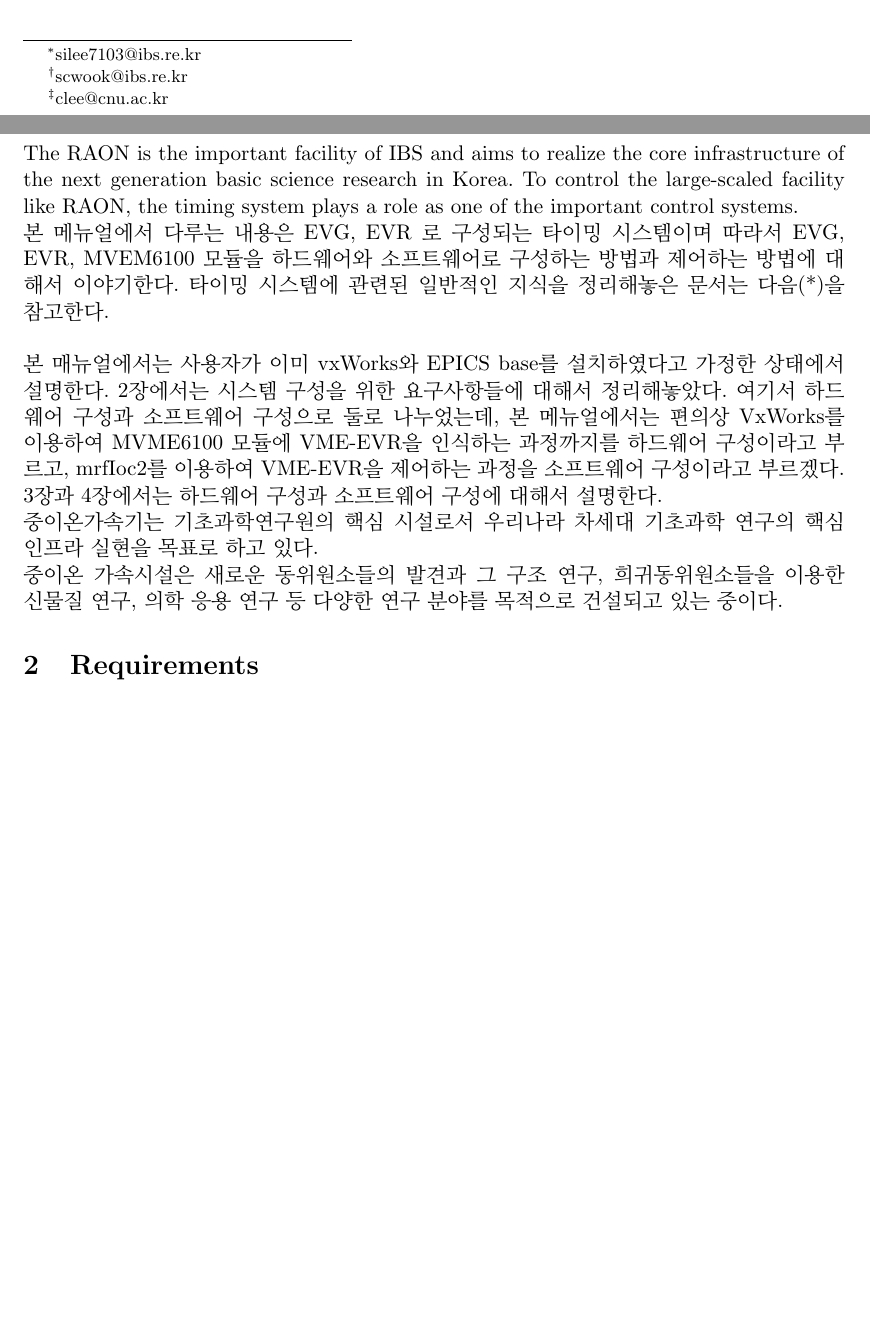
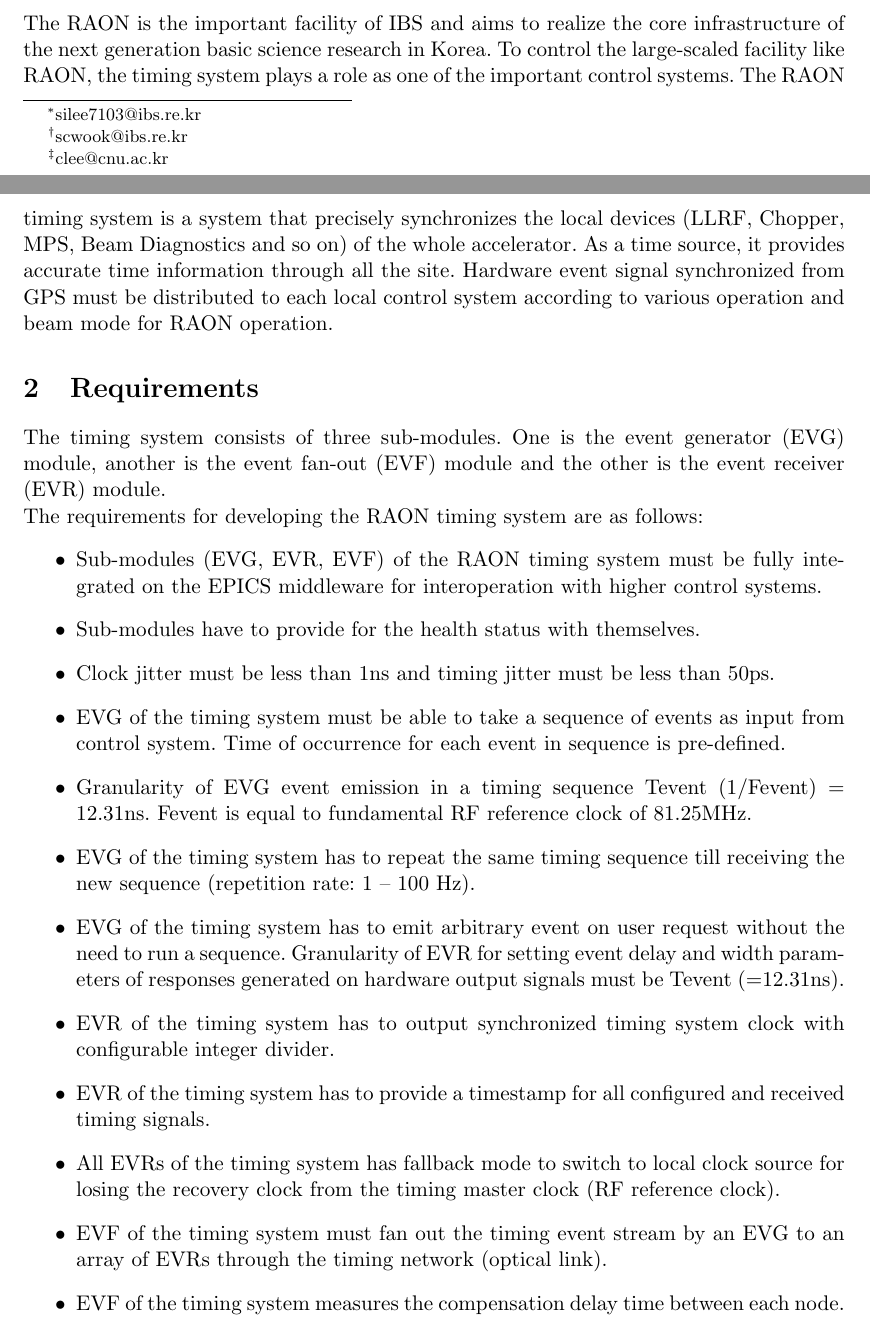
Before and after one commit to Sangil-Lee/Document, a LaTeX paper (TechNote/tech_raon_timing_system/tech_raon_timeing_system.tex): two parts of pages 1 and 2 of 22 before the commit and two parts of pages 1 and 2 of 23 after it, joined at a grey line, cut so that both start at the same text, the shorter picture padded with empty space. Compiled offline with pdfLaTeX.

Commit message:
Adding Requirements

```diff
--- a/TechNote/tech_raon_timing_system/tech_raon_timeing_system.tex
+++ b/TechNote/tech_raon_timing_system/tech_raon_timeing_system.tex
@@ -15,6 +15,10 @@
 \setlength{\hoffset}{-40pt}
 
 \parindent0em
+
+\newcommand\SEC[1]{\textbf{\uppercase{#1}}}
+
+
 \begin{document}
 
 \title{
@@ -44,27 +43,32 @@
 \section{Introduction}
-The RAON is the important facility of IBS and aims to realize the core infrastructure of the next generation basic science research in Korea. To control the large-scaled facility like RAON, the timing system plays a role as one of the important control systems.
+The RAON is the important facility of IBS and aims to realize the core infrastructure of the next generation basic science research in Korea. To control the large-scaled facility like RAON, the timing system plays a role as one of the important control systems. The RAON timing system is a system that precisely synchronizes the local devices (LLRF, Chopper, MPS, Beam Diagnostics and so on) of the whole accelerator.
+As a time source, it provides accurate time information through all the site.
+Hardware event signal synchronized from GPS must be distributed to each local control system according to various operation and beam mode for RAON operation.
 
 
-본 메뉴얼에서 다루는 내용은 EVG, EVR 로 구성되는 타이밍 시스템이며 따라서
-EVG, EVR, MVEM6100 모듈을 하드웨어와 소프트웨어로 구성하는 방법과 제어하는 방법에 대해서 이야기한다.
-타이밍 시스템에 관련된 일반적인 지식을 정리해놓은 문서는 다음(*)을 참고한다.
-\\
 
-본 매뉴얼에서는 사용자가 이미 vxWorks와 EPICS base를 설치하였다고 가정한 상태에서 설명한다.
-2장에서는 시스템 구성을 위한 요구사항들에 대해서 정리해놓았다.
-여기서 하드웨어 구성과 소프트웨어 구성으로 둘로 나누었는데,
-본 메뉴얼에서는 편의상 VxWorks를 이용하여 MVME6100 모듈에 VME-EVR을 인식하는 과정까지를 하드웨어 구성이라고 부르고,
-mrfIoc2를 이용하여 VME-EVR을 제어하는 과정을 소프트웨어 구성이라고 부르겠다.
-3장과 4장에서는 하드웨어 구성과 소프트웨어 구성에 대해서 설명한다.
-%5장에서는 타이밍 시스템 데모를 시연하는 구성 방법에 대해서 설명을 하고자 한다.
+\section{Requirements}
 
-중이온가속기는 기초과학연구원의 핵심 시설로서 우리나라 차세대 기초과학 연구의 핵심 인프라 실현을 목표로 하고 있다.
+The timing system consists of three sub-modules. One is the event generator (EVG) module, another is the event fan-out (EVF) module and the other is the event receiver (EVR) module.\newline
+The requirements for developing the RAON timing system are as follows:
+\begin{itemize}
+	\item Sub-modules (EVG, EVR, EVF) of the RAON timing system must be fully integrated on the EPICS middleware for interoperation with higher control systems.
+	\item Sub-modules have to provide for the health status with themselves.
+	\item Clock jitter must be less than 1ns and timing jitter must be less than 50ps.
+	\item EVG of the timing system must be able to take a sequence of events as input from control system. Time of occurrence for each event in sequence is pre-defined.
+	\item Granularity of EVG event emission in a timing sequence Tevent (1/Fevent) = 12.31ns. Fevent is equal to fundamental RF reference clock of 81.25MHz.
+	\item EVG of the timing system has to repeat the same timing sequence till receiving the new sequence (repetition rate: 1 – 100 Hz).
+	\item EVG of the timing system has to emit arbitrary event on user request without the need to run a sequence.
+	Granularity of EVR for setting event delay and width parameters of responses generated on hardware output signals must be Tevent (=12.31ns).
+	\item EVR of the timing system has to output synchronized timing system clock with configurable integer divider.
+	\item EVR of the timing system has to provide a timestamp for all configured and received timing signals.
+	\item All EVRs of the timing system has fallback mode to switch to local clock source for losing the recovery clock from the timing master clock (RF reference clock).
+	\item EVF of the timing system must fan out the timing event stream by an EVG to an array of EVRs through the timing network (optical link).
+	\item EVF of the timing system measures the compensation delay time between each node.
+\end{itemize}
 
 
-중이온 가속시설은 새로운 동위원소들의 발견과
- 그 구조 연구, 희귀동위원소들을 이용한 신물질 연구, 의학 응용 연구 등 다양한 연구 분야를 목적으로 건설되고 있는 중이다.
-
-\section{Requirements}
+\section{Development}
 \vspace{0.5em}
 타이밍 시스템은 타이밍 모듈과 네트워크로 구성되어 있다.
 타이밍 모듈은 MRF 사의 EVG, EVR 제품을 사용하며 폼펙터는 VME이다.
```
Also changed, not shown: TechNote/tech_raon_timing_system/tech_raon_timeing_system.tex (10 more changed lines).
